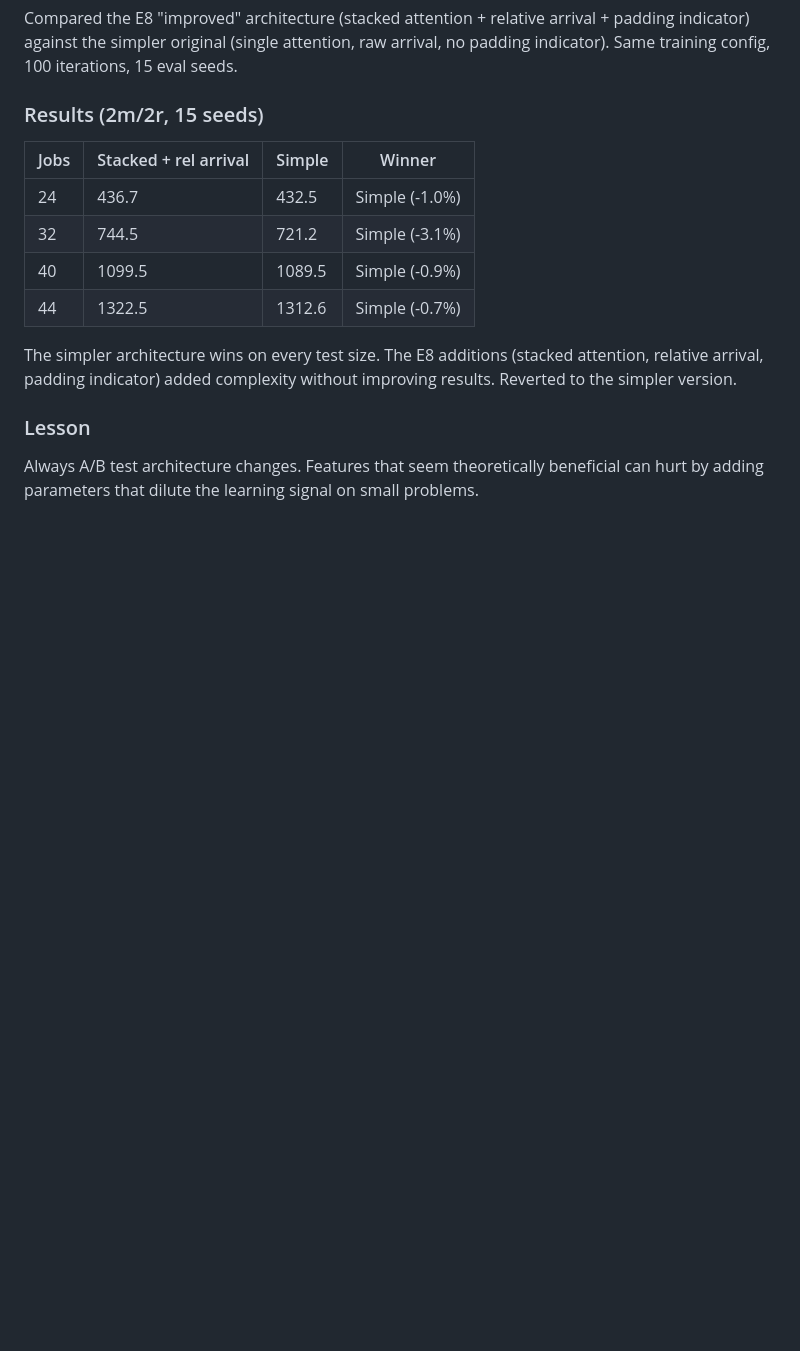
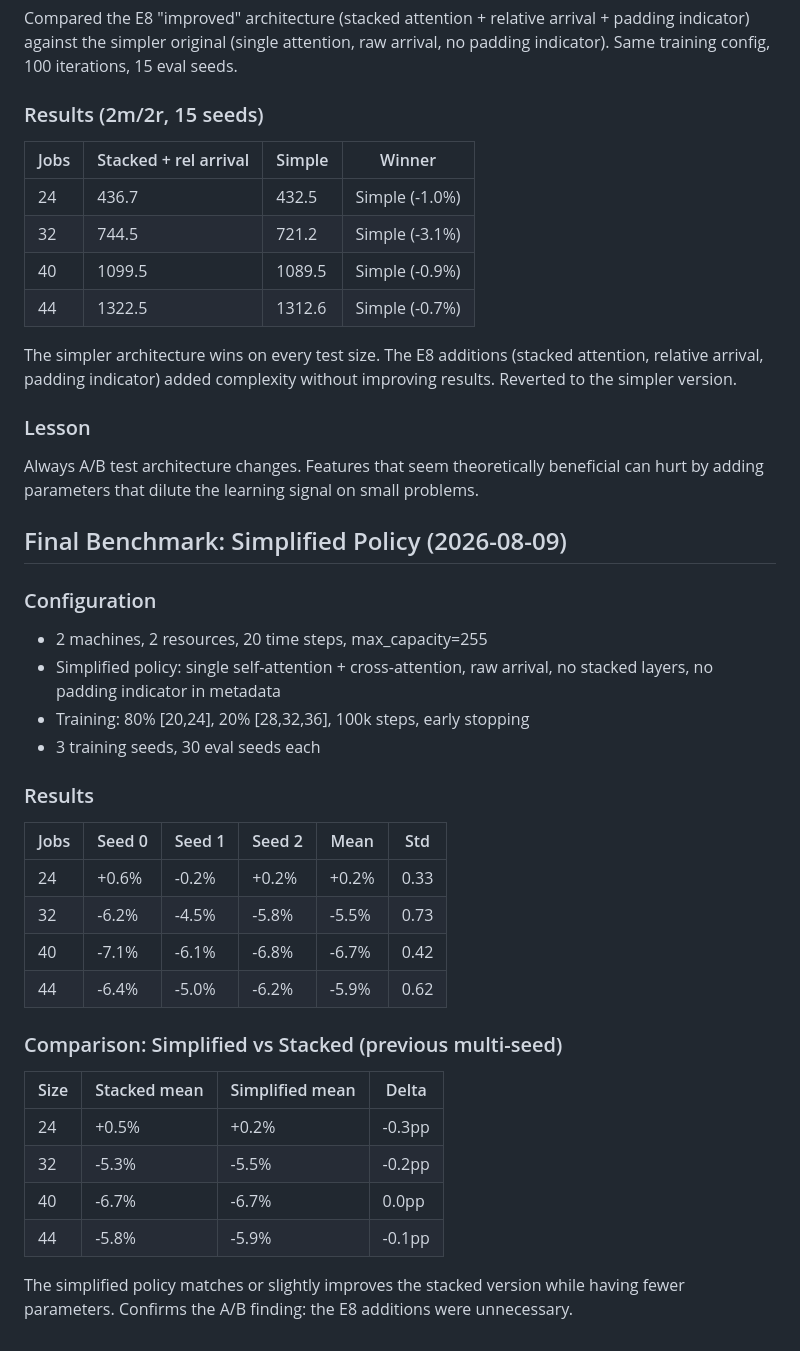
Before and after one commit to dev0Guy/scheduling-simulator, a Markdown page: docs/RESEARCH_NOTES.md, the part around the change. Rendered like a GitHub page; blank space fills up the shorter version.

Commit message:
Add final benchmark results with simplified policy
3-seed multi-seed eval on 2m/2r with simplified (single attention)
policy:
- 24 jobs: +0.2% (matches SJF)
- 32 jobs: -5.5% (std 0.73)
- 40 jobs: -6.7% (std 0.42)
- 44 jobs: -5.9% (std 0.62)

All seeds beat SJF on 32-44 jobs. Matches or improves on stacked
architecture while having fewer parameters.

```diff
--- a/docs/RESEARCH_NOTES.md
+++ b/docs/RESEARCH_NOTES.md
@@ -544,3 +544,34 @@ complexity without improving results. Reverted to the simpler version.
 Always A/B test architecture changes. Features that seem theoretically
 beneficial can hurt by adding parameters that dilute the learning signal
 on small problems.
+
+## Final Benchmark: Simplified Policy (2026-08-09)
+
+### Configuration
+- 2 machines, 2 resources, 20 time steps, max_capacity=255
+- Simplified policy: single self-attention + cross-attention, raw arrival,
+  no stacked layers, no padding indicator in metadata
+- Training: 80% [20,24], 20% [28,32,36], 100k steps, early stopping
+- 3 training seeds, 30 eval seeds each
+
+### Results
+
+| Jobs | Seed 0 | Seed 1 | Seed 2 | Mean | Std |
+|------|--------|--------|--------|------|-----|
+| 24 | +0.6% | -0.2% | +0.2% | +0.2% | 0.33 |
+| 32 | -6.2% | -4.5% | -5.8% | -5.5% | 0.73 |
+| 40 | -7.1% | -6.1% | -6.8% | -6.7% | 0.42 |
+| 44 | -6.4% | -5.0% | -6.2% | -5.9% | 0.62 |
+
+### Comparison: Simplified vs Stacked (previous multi-seed)
+
+| Size | Stacked mean | Simplified mean | Delta |
+|------|-------------|-----------------|-------|
+| 24 | +0.5% | +0.2% | -0.3pp |
+| 32 | -5.3% | -5.5% | -0.2pp |
+| 40 | -6.7% | -6.7% | 0.0pp |
+| 44 | -5.8% | -5.9% | -0.1pp |
+
+The simplified policy matches or slightly improves the stacked version
+while having fewer parameters. Confirms the A/B finding: the E8
+additions were unnecessary.
```
